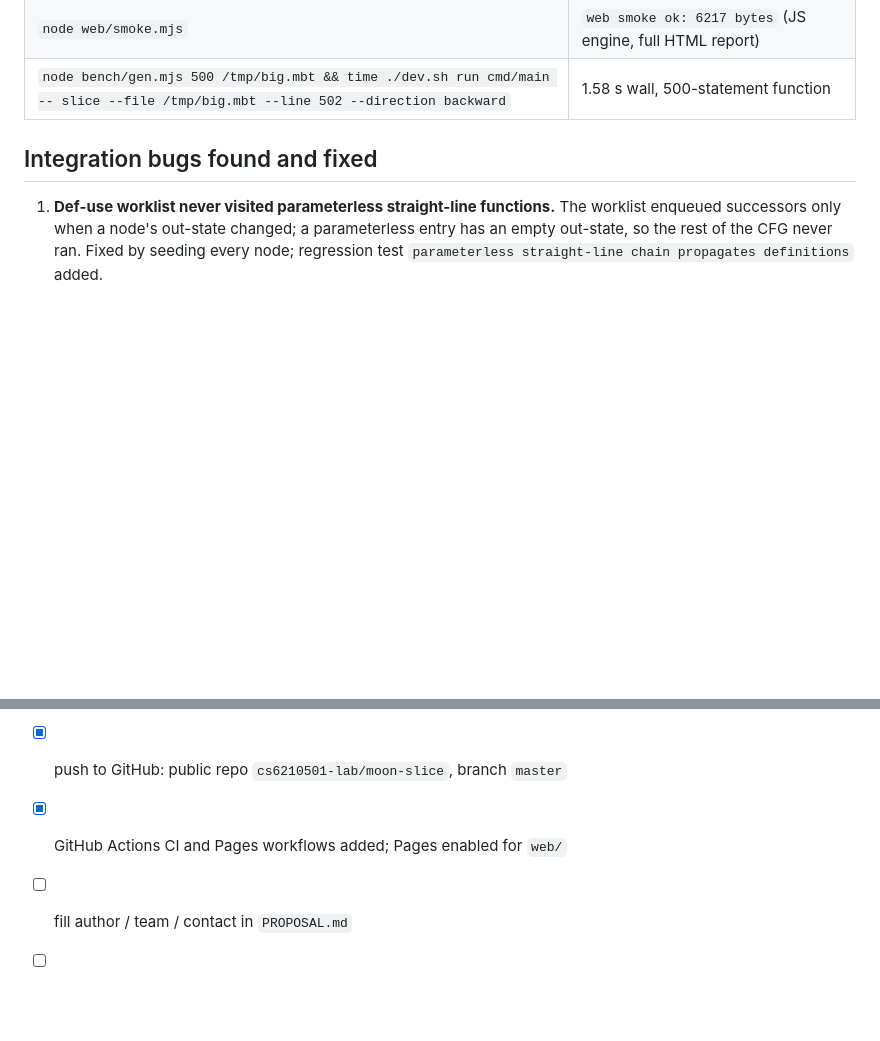
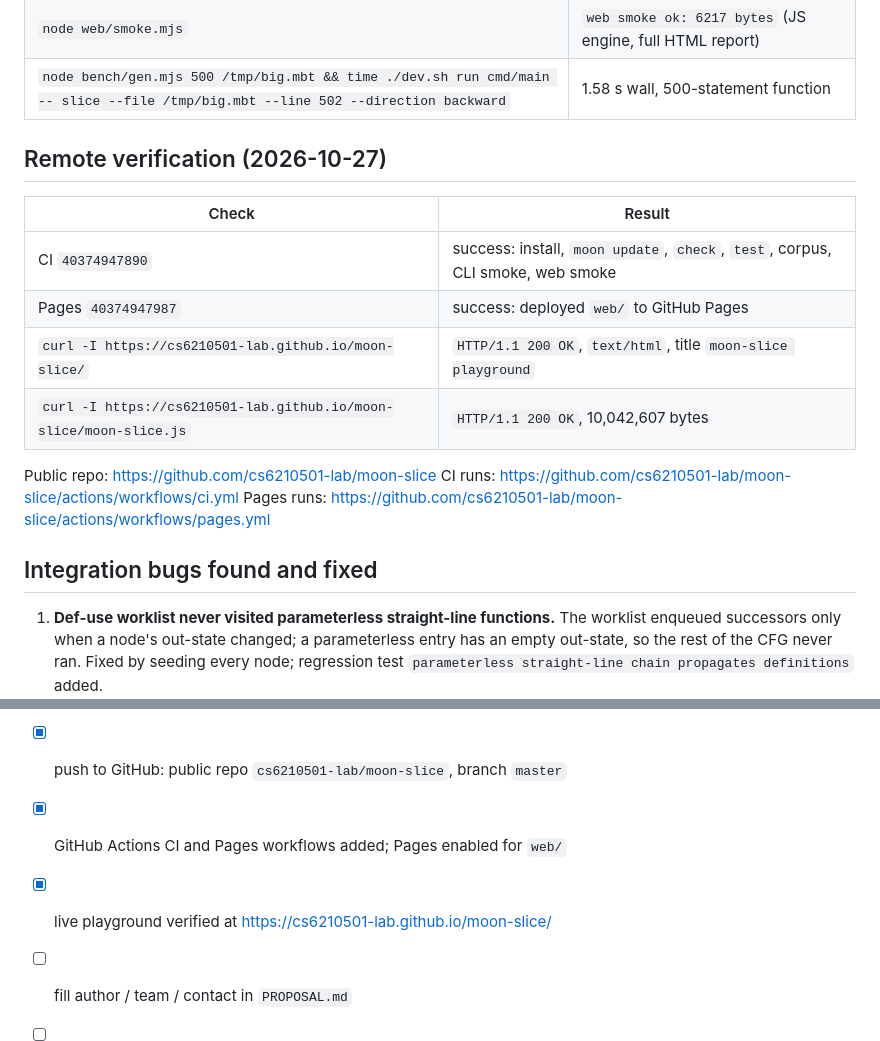
Before and after one commit to NaIWaniubi/moon-slice, a Markdown page: DELIVERY.md, 2 parts joined by grey strips. GitHub-like rendering; blank space fills up the shorter version.

Commit message:
docs: record remote CI and Pages verification

```diff
--- a/DELIVERY.md
+++ b/DELIVERY.md
@@ -24,6 +24,19 @@ Live playground: https://cs6210501-lab.github.io/moon-slice/
 | `./dev.sh run cmd/main -- html --file examples/04_while.mbt --line 7 --out report.html` | self-contained HTML with inline SVG; screenshot at `docs/report.png` |
 | `node web/smoke.mjs` | `web smoke ok: 6217 bytes` (JS engine, full HTML report) |
 | `node bench/gen.mjs 500 /tmp/big.mbt && time ./dev.sh run cmd/main -- slice --file /tmp/big.mbt --line 502 --direction backward` | 1.58 s wall, 500-statement function |
+
+## Remote verification (2026-10-27)
+
+| Check | Result |
+| --- | --- |
+| CI `40374947890` | success: install, `moon update`, `check`, `test`, corpus, CLI smoke, web smoke |
+| Pages `40374947987` | success: deployed `web/` to GitHub Pages |
+| `curl -I https://cs6210501-lab.github.io/moon-slice/` | `HTTP/1.1 200 OK`, `text/html`, title `moon-slice playground` |
+| `curl -I https://cs6210501-lab.github.io/moon-slice/moon-slice.js` | `HTTP/1.1 200 OK`, 10,042,607 bytes |
+
+Public repo: https://github.com/cs6210501-lab/moon-slice
+CI runs: https://github.com/cs6210501-lab/moon-slice/actions/workflows/ci.yml
+Pages runs: https://github.com/cs6210501-lab/moon-slice/actions/workflows/pages.yml
 
 ## Integration bugs found and fixed
 
@@ -66,5 +79,6 @@ Live playground: https://cs6210501-lab.github.io/moon-slice/
 - [x] 20+ meaningful commits
 - [x] push to GitHub: public repo `cs6210501-lab/moon-slice`, branch `master`
 - [x] GitHub Actions CI and Pages workflows added; Pages enabled for `web/`
+- [x] live playground verified at https://cs6210501-lab.github.io/moon-slice/
 - [ ] fill author / team / contact in `PROPOSAL.md`
 - [ ] submit the Feishu form before 2026-10-31 23:59:59
```
